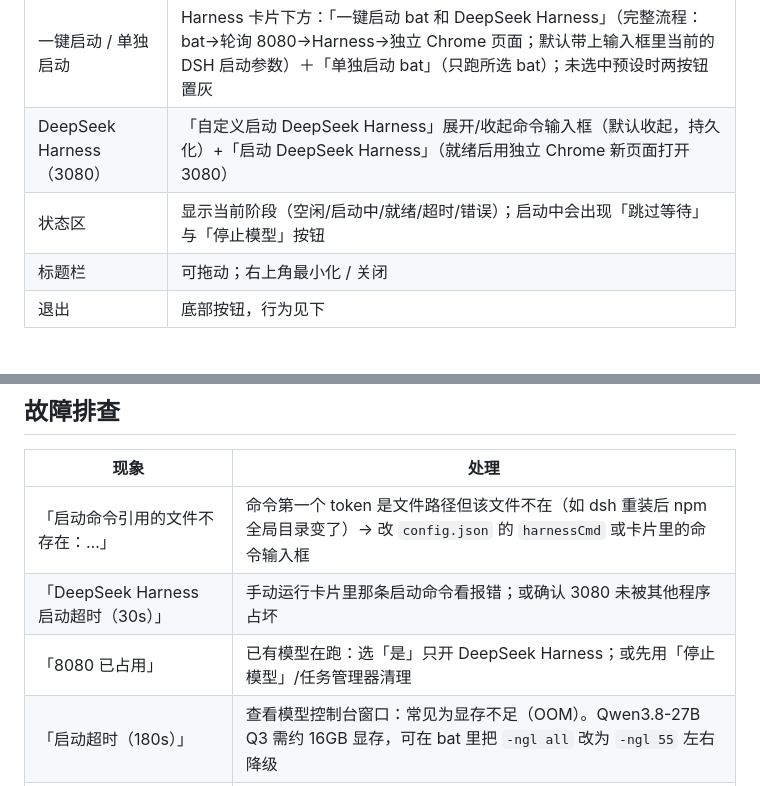
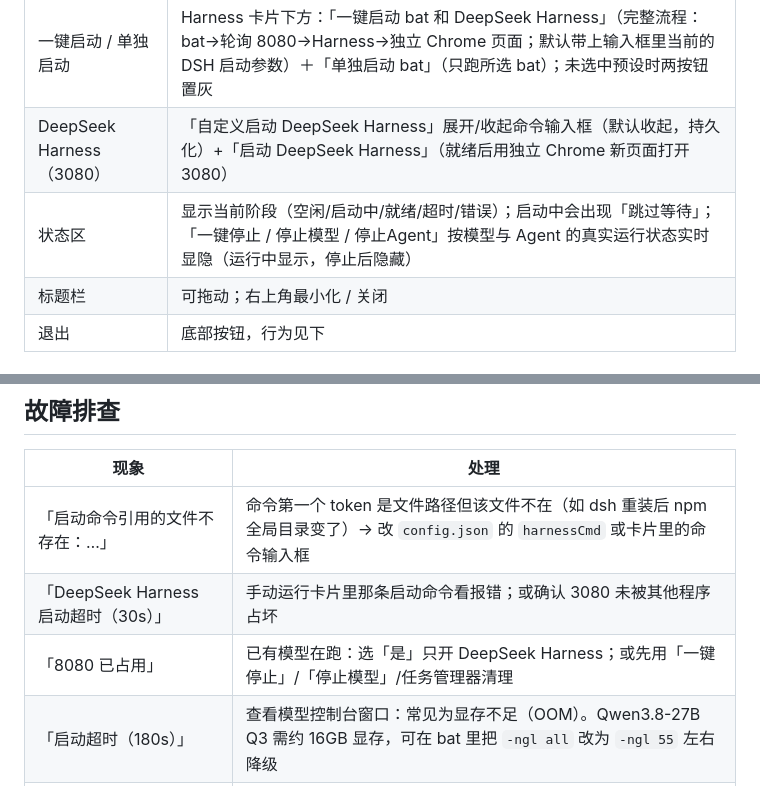
Before and after one commit to MerkavaMove/DeepSeek-Work, a Markdown page: README.md, 2 parts joined by grey strips. Rendered like a GitHub page.

```diff
--- a/README.md
+++ b/README.md
@@ -29,7 +29,7 @@
 | 选择模型预设 | 每个 bat 一行：点行选中（高亮）、再点一次取消（**必须选中才能启动**），右侧「删除」按钮单独移除该预设（不删 bat 文件）；「＋ 添加新的 bat」打开文件对话框（预设只从这里添加，不自动扫描目录） |
 | 一键启动 / 单独启动 | Harness 卡片下方：「一键启动 bat 和 DeepSeek Harness」（完整流程：bat→轮询 8080→Harness→独立 Chrome 页面；默认带上输入框里当前的 DSH 启动参数）＋「单独启动 bat」（只跑所选 bat）；未选中预设时两按钮置灰 |
 | DeepSeek Harness（3080） | 「自定义启动 DeepSeek Harness」展开/收起命令输入框（默认收起，持久化）+「启动 DeepSeek Harness」（就绪后用独立 Chrome 新页面打开 3080） |
-| 状态区 | 显示当前阶段（空闲/启动中/就绪/超时/错误）；启动中会出现「跳过等待」与「停止模型」按钮 |
+| 状态区 | 显示当前阶段（空闲/启动中/就绪/超时/错误）；启动中会出现「跳过等待」；「一键停止 / 停止模型 / 停止Agent」按模型与 Agent 的真实运行状态实时显隐（运行中显示，停止后隐藏） |
 | 标题栏 | 可拖动；右上角最小化 / 关闭 |
 | 退出 | 底部按钮，行为见下 |
 
@@ -100,7 +103,7 @@ WebView2 浏览器数据目录也固定在该目录下：`%APPDATA%\DeepSeek Wor
 |------|------|
 | 「启动命令引用的文件不存在：…」 | 命令第一个 token 是文件路径但该文件不在（如 dsh 重装后 npm 全局目录变了）→ 改 `config.json` 的 `harnessCmd` 或卡片里的命令输入框 |
 | 「DeepSeek Harness 启动超时（30s）」 | 手动运行卡片里那条启动命令看报错；或确认 3080 未被其他程序占坏 |
-| 「8080 已占用」 | 已有模型在跑：选「是」只开 DeepSeek Harness；或先用「停止模型」/任务管理器清理 |
+| 「8080 已占用」 | 已有模型在跑：选「是」只开 DeepSeek Harness；或先用「一键停止」/「停止模型」/任务管理器清理 |
 | 「启动超时（180s）」 | 查看模型控制台窗口：常见为显存不足（OOM）。Qwen3.8-27B Q3 需约 16GB 显存，可在 bat 里把 `-ngl all` 改为 `-ngl 55` 左右降级 |
 | 预设行变暗显示「文件缺失」 | bat 文件被移动/删除；可点该行「删除」移除，或用「＋ 添加新的 bat」重新添加实际位置 |
 | 毛玻璃无效果 | 某些 Windows 版本/显卡组合不支持 `backdrop-filter`，窗口退化为深色不透明主题，功能不受影响 |
```
Also changed, not shown: other parts of README.md (+8 -5 lines), docs/CHANGELOG.md (+7 -0 lines), docs/工具页面.png, 7 other files.
